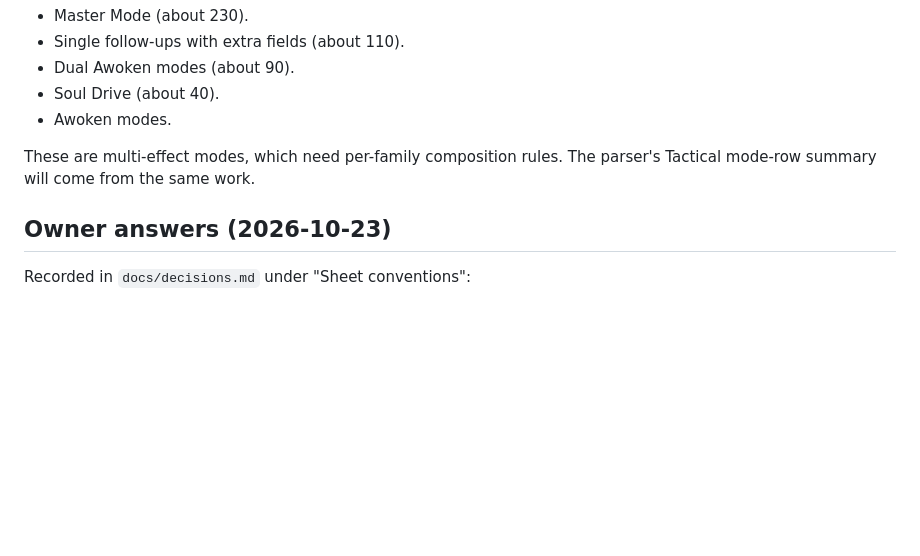
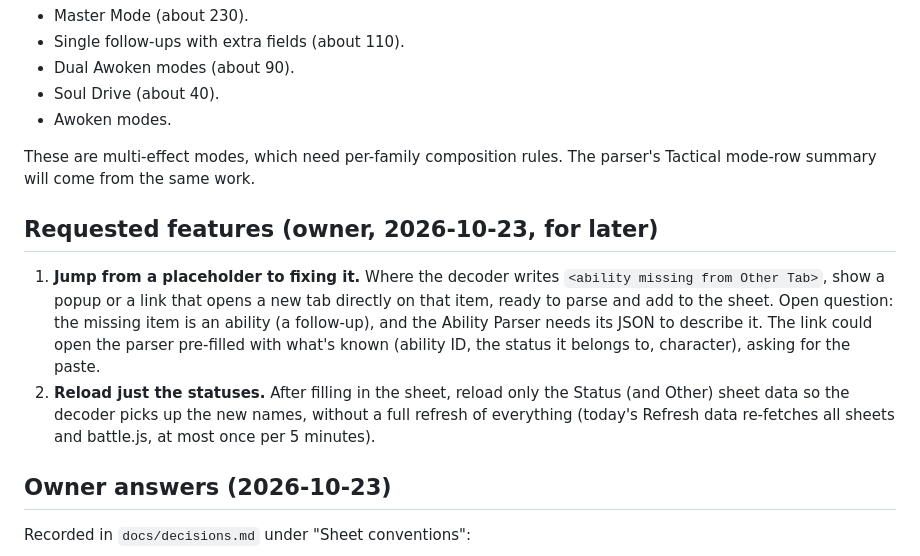
Before and after one commit to mendicantx/ffrk-ability-parser, a Markdown page: docs/refactor-backlog.md, the part around the change. GitHub-like rendering; blank space fills up the shorter version.

Commit message:
Backlog: file the owner's placeholder-link and status-reload requests

```diff
--- a/docs/refactor-backlog.md
+++ b/docs/refactor-backlog.md
@@ -196,6 +196,11 @@ Next, largest first among the statuses the sheet is missing:
 
 These are multi-effect modes, which need per-family composition rules. The parser's Tactical mode-row summary will come from the same work.
 
+## Requested features (owner, 2026-10-23, for later)
+
+1. **Jump from a placeholder to fixing it.** Where the decoder writes `<ability missing from Other Tab>`, show a popup or a link that opens a new tab directly on that item, ready to parse and add to the sheet. Open question: the missing item is an ability (a follow-up), and the Ability Parser needs its JSON to describe it. The link could open the parser pre-filled with what's known (ability ID, the status it belongs to, character), asking for the paste.
+2. **Reload just the statuses.** After filling in the sheet, reload only the Status (and Other) sheet data so the decoder picks up the new names, without a full refresh of everything (today's Refresh data re-fetches all sheets and battle.js, at most once per 5 minutes).
+
 ## Owner answers (2026-10-23)
 
 Recorded in `docs/decisions.md` under "Sheet conventions":
```
